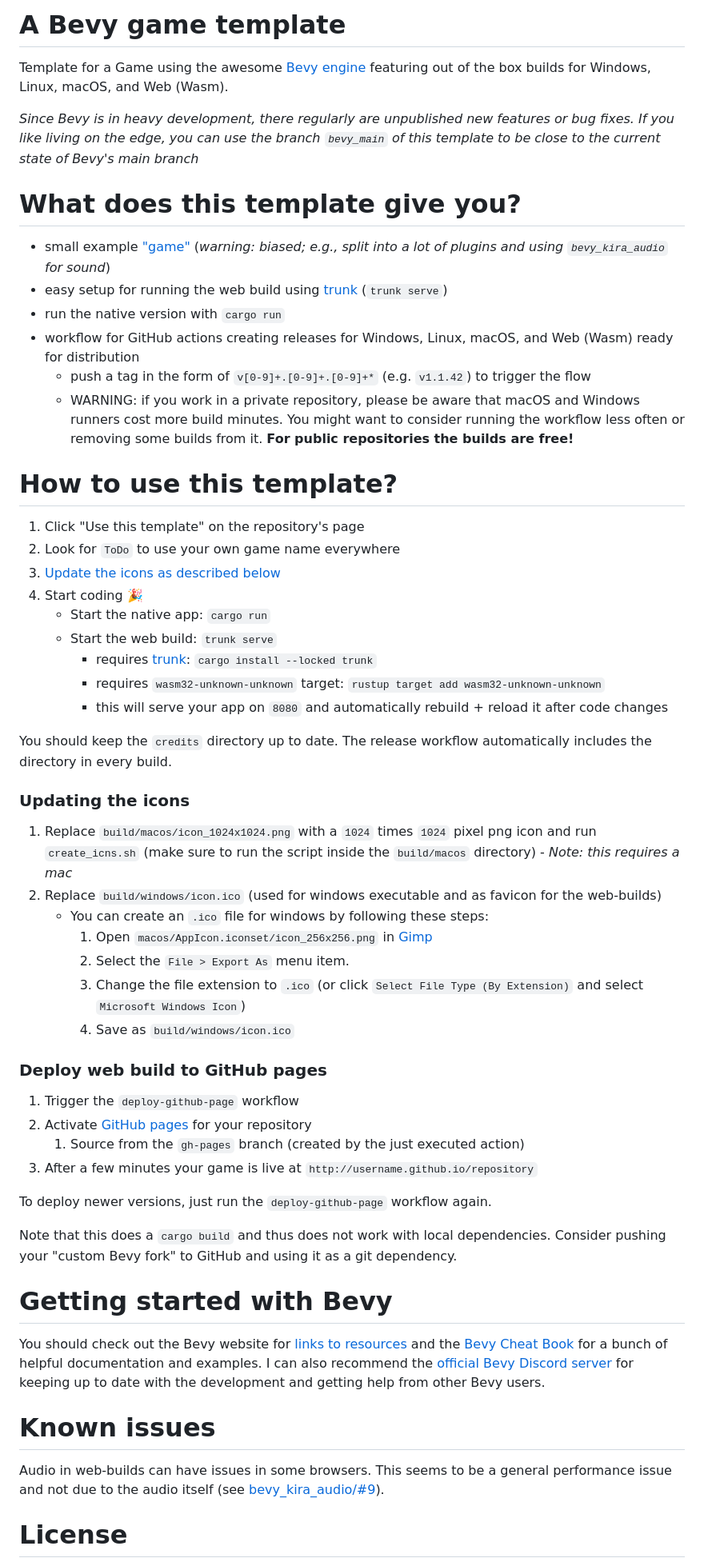
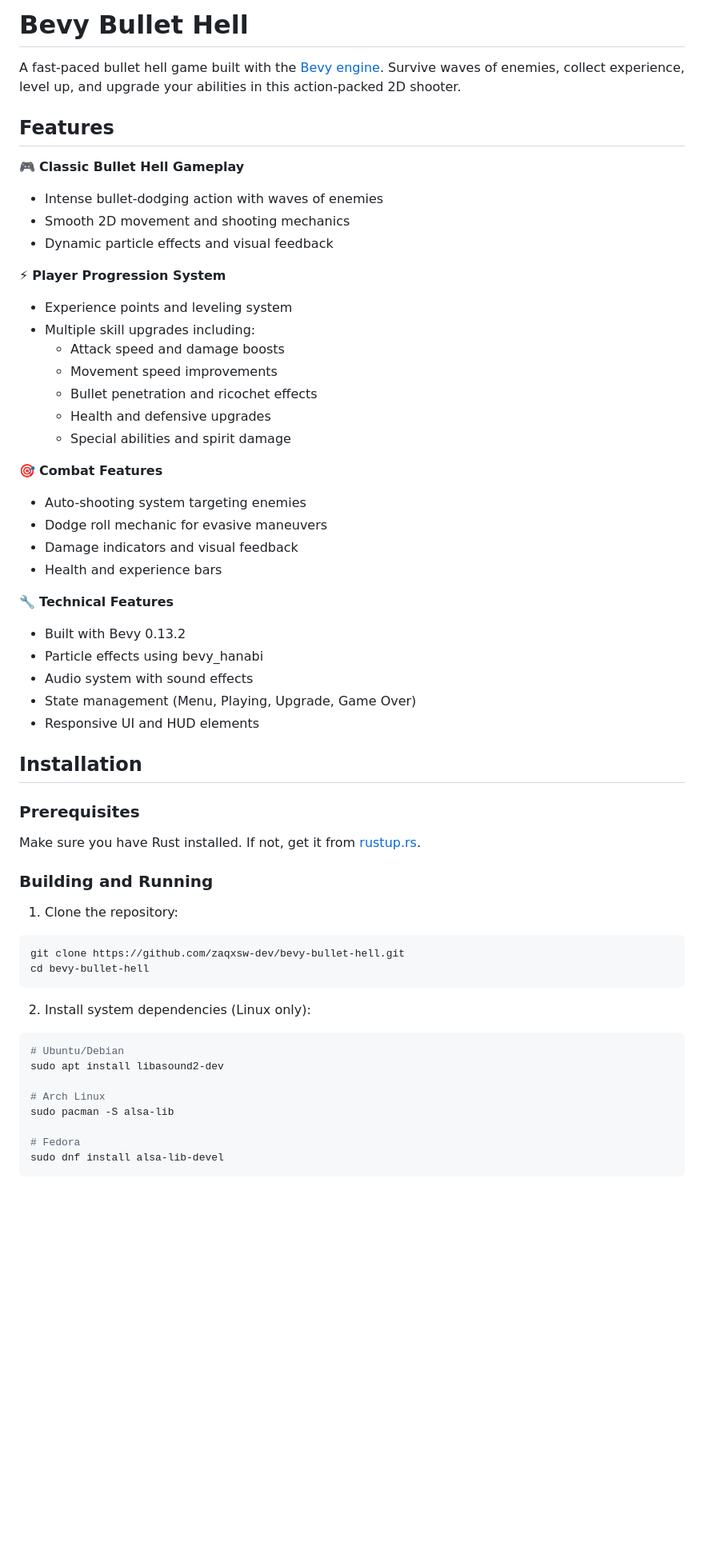
Before and after one commit to zaqxsw-dev/bevy-bullet-hell, a Markdown page: README.md, the part around one of its changes. Shown at 80% size. Rendered like a GitHub page; blank space fills up the shorter version.

Commit message:
Complete README rewrite for bullet hell game
Co-authored-by: zaqxsw-dev <73785768+zaqxsw-dev@users.noreply.github.com>

````diff
--- a/README.md
+++ b/README.md
@@ -1,56 +1,59 @@
-# A Bevy game template
+# Bevy Bullet Hell
 
-Template for a Game using the awesome [Bevy engine][bevy] featuring out of the box builds for Windows, Linux, macOS, and Web (Wasm).
+A fast-paced bullet hell game built with the [Bevy engine][bevy]. Survive waves of enemies, collect experience, level up, and upgrade your abilities in this action-packed 2D shooter.
 
-_Since Bevy is in heavy development, there regularly are unpublished new features or bug fixes. If you like living on the edge, you can use the branch `bevy_main` of this template to be close to the current state of Bevy's main branch_
+## Features
 
-# What does this template give you?
-* small example ["game"](https://niklasei.github.io/bevy_game_template/) (*warning: biased; e.g., split into a lot of plugins and using `bevy_kira_audio` for sound*)
-* easy setup for running the web build using [trunk] (`trunk serve`)
-* run the native version with `cargo run`
-* workflow for GitHub actions creating releases for Windows, Linux, macOS, and Web (Wasm) ready for distribution
-    * push a tag in the form of `v[0-9]+.[0-9]+.[0-9]+*` (e.g. `v1.1.42`) to trigger the flow
-    * WARNING: if you work in a private repository, please be aware that macOS and Windows runners cost more build minutes. You might want to consider running the workflow less often or removing some builds from it. **For public repositories the builds are free!**
+🎮 **Classic Bullet Hell Gameplay**
+- Intense bullet-dodging action with waves of enemies
+- Smooth 2D movement and shooting mechanics
+- Dynamic particle effects and visual feedback
 
-# How to use this template?
- 1. Click "Use this template" on the repository's page
- 2. Look for `ToDo` to use your own game name everywhere
- 3. [Update the icons as described below](#updating-the-icons)
- 4. Start coding :tada:
-    * Start the native app: `cargo run`
-    * Start the web build: `trunk serve`
-       * requires [trunk]: `cargo install --locked trunk`
-       * requires `wasm32-unknown-unknown` target: `rustup target add wasm32-unknown-unknown`
-       * this will serve your app on `8080` and automatically rebuild + reload it after code changes
+⚡ **Player Progression System**
+- Experience points and leveling system
+- Multiple skill upgrades including:
+  - Attack speed and damage boosts
+  - Movement speed improvements
+  - Bullet penetration and ricochet effects
+  - Health and defensive upgrades
+  - Special abilities and spirit damage
 
-You should keep the `credits` directory up to date. The release workflow automatically includes the directory in every build.
+🎯 **Combat Features**
+- Auto-shooting system targeting enemies
+- Dodge roll mechanic for evasive maneuvers
+- Damage indicators and visual feedback
+- Health and experience bars
 
-### Updating the icons
- 1. Replace `build/macos/icon_1024x1024.png` with a `1024` times `1024` pixel png icon and run `create_icns.sh` (make sure to run the script inside the `build/macos` directory) - _Note: this requires a mac_
- 2. Replace `build/windows/icon.ico` (used for windows executable and as favicon for the web-builds)
-    * You can create an `.ico` file for windows by following these steps:
-       1. Open `macos/AppIcon.iconset/icon_256x256.png` in [Gimp](https://www.gimp.org/downloads/)
-       2. Select the `File > Export As` menu item.
-       3. Change the file extension to `.ico` (or click `Select File Type (By Extension)` and select `Microsoft Windows Icon`)
-       4. Save as `build/windows/icon.ico`
+🔧 **Technical Features**
+- Built with Bevy 0.13.2
+- Particle effects using bevy_hanabi
+- Audio system with sound effects
+- State management (Menu, Playing, Upgrade, Game Over)
+- Responsive UI and HUD elements
 
-### Deploy web build to GitHub pages
- 1. Trigger the `deploy-github-page` workflow
- 2. Activate [GitHub pages](https://pages.github.com/) for your repository
-     1. Source from the `gh-pages` branch (created by the just executed action)
- 3. After a few minutes your game is live at `http://username.github.io/repository`
+## Installation
 
-To deploy newer versions, just run the `deploy-github-page` workflow again.
+### Prerequisites
 
-Note that this does a `cargo build` and thus does not work with local dependencies. Consider pushing your "custom Bevy fork" to GitHub and using it as a git dependency.
+Make sure you have Rust installed. If not, get it from [rustup.rs](https://rustup.rs/).
 
-# Getting started with Bevy
+### Building and Running
 
-You should check out the Bevy website for [links to resources][bevy-learn] and the [Bevy Cheat Book] for a bunch of helpful documentation and examples. I can also recommend the [official Bevy Discord server][bevy-discord] for keeping up to date with the development and getting help from other Bevy users.
+1. Clone the repository:
+```bash
+git clone https://github.com/zaqxsw-dev/bevy-bullet-hell.git
+cd bevy-bullet-hell
+```
 
-# Known issues
+2. Install system dependencies (Linux only):
+```bash
+# Ubuntu/Debian
+sudo apt install libasound2-dev
 
-Audio in web-builds can have issues in some browsers. This seems to be a general performance issue and not due to the audio itself (see [bevy_kira_audio/#9][firefox-sound-issue]).
+# Arch Linux
+sudo pacman -S alsa-lib
 
-# License
+# Fedora
+sudo dnf install alsa-lib-devel
+```
 
````
Also changed, not shown: other parts of README.md (+80 -9 lines).
